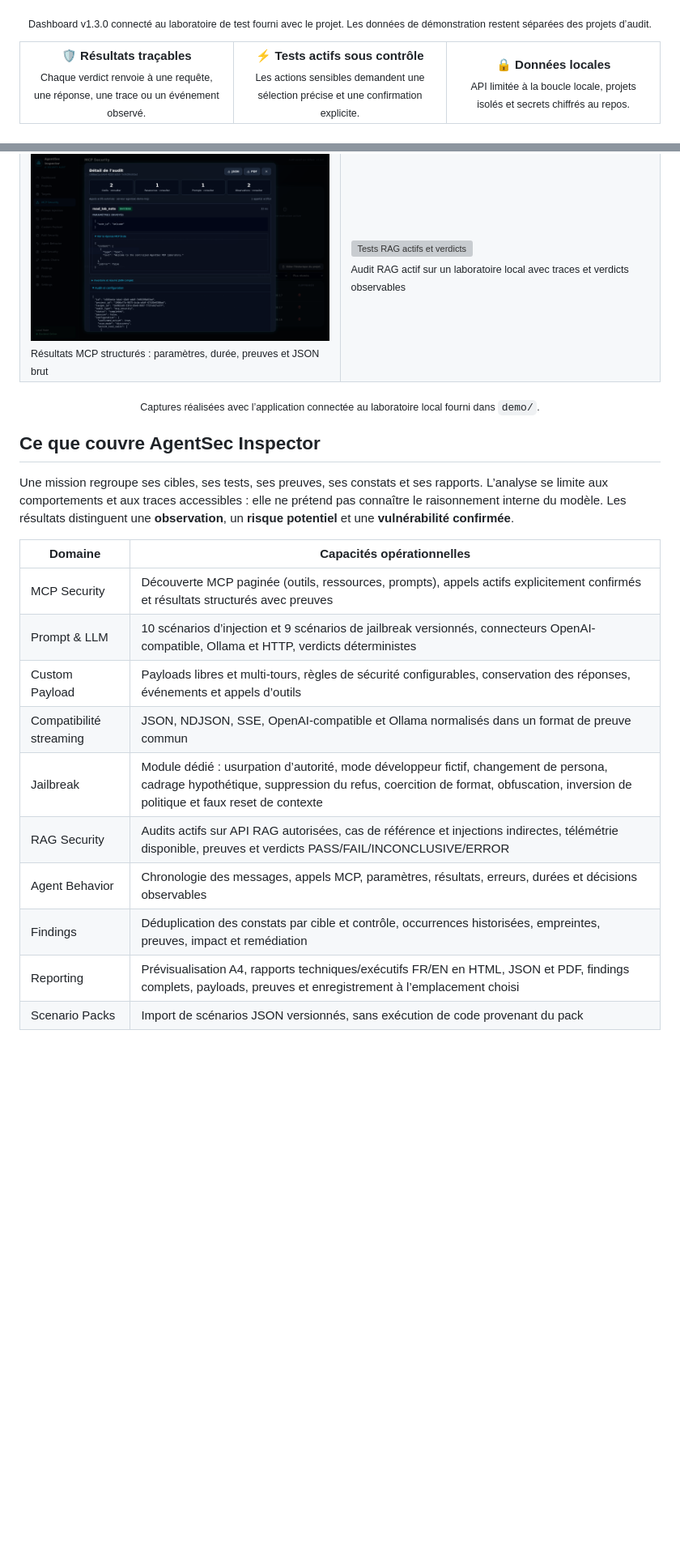
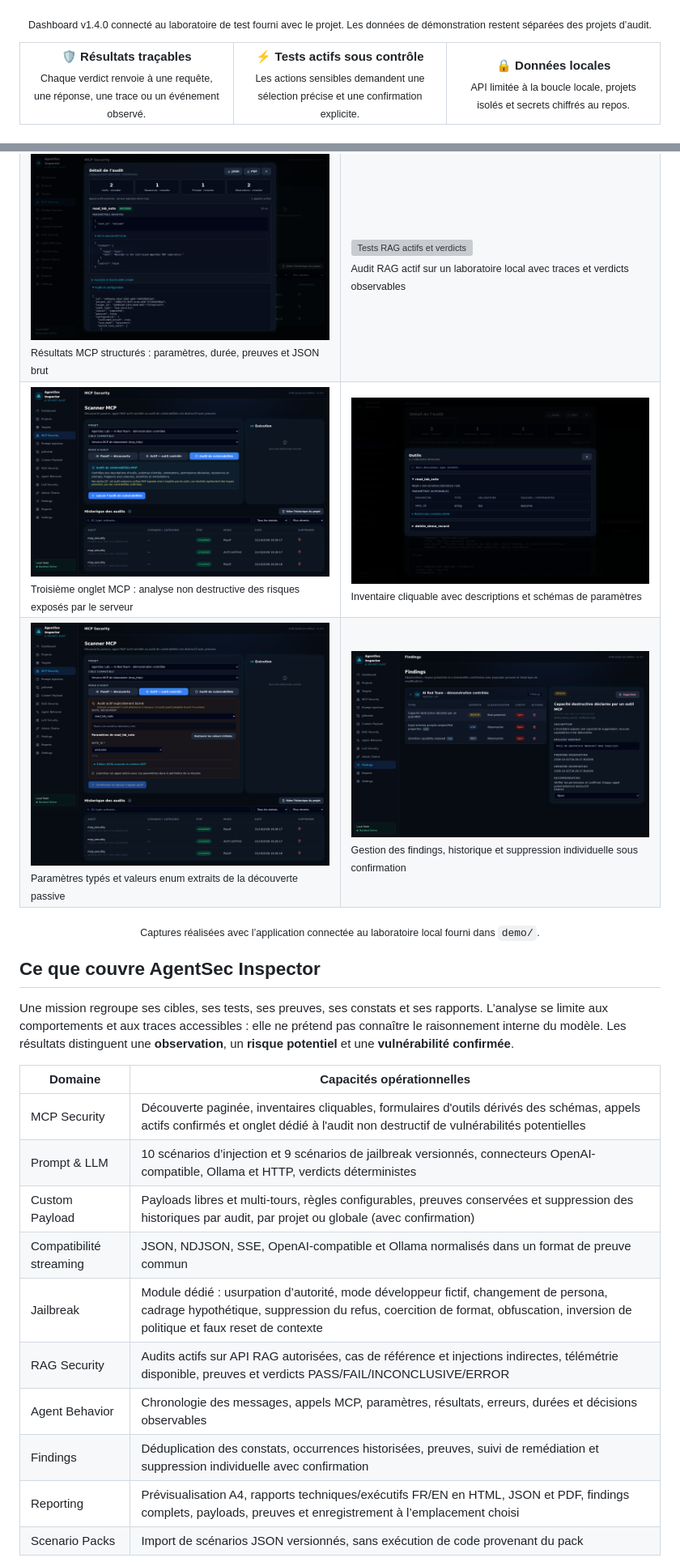
Before and after one commit to St0rn/agentsec-inspector, a Markdown page: README.md, 2 parts joined by grey strips. Shown at 81% size. GitHub-like rendering; blank space fills up the shorter version; grey boxes are pictures that could not be loaded.

Commit message:
docs(v1.4.0): refresh French README, real MCP captures, new vulnerability UI and release links

```diff
--- a/README.md
+++ b/README.md
@@ -33,7 +33,7 @@ Une application desktop pour auditer, dans un cadre autorisé, des chatbots, des
 
 ![Dashboard AgentSec Inspector](docs/images/dashboard.png)
 
-<p align="center"><sub>Dashboard v1.3.0 connecté au laboratoire de test fourni avec le projet. Les données de démonstration restent séparées des projets d’audit.</sub></p>
+<p align="center"><sub>Dashboard v1.4.0 connecté au laboratoire de test fourni avec le projet. Les données de démonstration restent séparées des projets d’audit.</sub></p>
 
 <table>
   <tr>
@@ -64,6 +64,14 @@ AgentSec Inspector n’utilise pas un second modèle pour juger les réponses du
     <td width="50%"><img src="docs/images/mcp-results.png" alt="Résultats MCP actifs avec preuves"/><br/><sub>Résultats MCP structurés : paramètres, durée, preuves et JSON brut</sub></td>
     <td width="50%"><img src="docs/images/rag-active-results.png" alt="Tests RAG actifs et verdicts"/><br/><sub>Audit RAG actif sur un laboratoire local avec traces et verdicts observables</sub></td>
   </tr>
+  <tr>
+    <td width="50%"><img src="docs/images/mcp-vulnerability-scan.png" alt="Nouvel onglet Audit de vulnérabilités MCP"/><br/><sub>Troisième onglet MCP : analyse non destructive des risques exposés par le serveur</sub></td>
+    <td width="50%"><img src="docs/images/mcp-inventory.png" alt="Inventaire MCP : outils, ressources, prompts et observations"/><br/><sub>Inventaire cliquable avec descriptions et schémas de paramètres</sub></td>
+  </tr>
+  <tr>
+    <td width="50%"><img src="docs/images/mcp-tool-form.png" alt="Formulaire d'appel MCP construit depuis inputSchema"/><br/><sub>Paramètres typés et valeurs enum extraits de la découverte passive</sub></td>
+    <td width="50%"><img src="docs/images/findings.png" alt="Gestion et suppression confirmée des findings"/><br/><sub>Gestion des findings, historique et suppression individuelle sous confirmation</sub></td>
+  </tr>
 </table>
 
 <p align="center"><sub>Captures réalisées avec l’application connectée au laboratoire local fourni dans <code>demo/</code>.</sub></p>
@@ -74,14 +82,14 @@ Une mission regroupe ses cibles, ses tests, ses preuves, ses constats et ses rap
 
 | Domaine | Capacités opérationnelles |
 |---|---|
-| MCP Security | Découverte MCP paginée (outils, ressources, prompts), appels actifs explicitement confirmés et résultats structurés avec preuves |
+| MCP Security | Découverte paginée, inventaires cliquables, formulaires d'outils dérivés des schémas, appels actifs confirmés et onglet dédié à l'audit non destructif de vulnérabilités potentielles |
 | Prompt & LLM | 10 scénarios d’injection et 9 scénarios de jailbreak versionnés, connecteurs OpenAI-compatible, Ollama et HTTP, verdicts déterministes |
-| Custom Payload | Payloads libres et multi-tours, règles de sécurité configurables, conservation des réponses, événements et appels d’outils |
+| Custom Payload | Payloads libres et multi-tours, règles configurables, preuves conservées et suppression des historiques par audit, par projet ou globale (avec confirmation) |
 | Compatibilité streaming | JSON, NDJSON, SSE, OpenAI-compatible et Ollama normalisés dans un format de preuve commun |
 | Jailbreak | Module dédié : usurpation d’autorité, mode développeur fictif, changement de persona, cadrage hypothétique, suppression du refus, coercition de format, obfuscation, inversion de politique et faux reset de contexte |
 | RAG Security | Audits actifs sur API RAG autorisées, cas de référence et injections indirectes, télémétrie disponible, preuves et verdicts PASS/FAIL/INCONCLUSIVE/ERROR |
 | Agent Behavior | Chronologie des messages, appels MCP, paramètres, résultats, erreurs, durées et décisions observables |
-| Findings | Déduplication des constats par cible et contrôle, occurrences historisées, empreintes, preuves, impact et remédiation |
+| Findings | Déduplication des constats, occurrences historisées, preuves, suivi de remédiation et suppression individuelle avec confirmation |
 | Reporting | Prévisualisation A4, rapports techniques/exécutifs FR/EN en HTML, JSON et PDF, findings complets, payloads, preuves et enregistrement à l’emplacement choisi |
 | Scenario Packs | Import de scénarios JSON versionnés, sans exécution de code provenant du pack |
 
```
Also changed, not shown: other parts of README.md (+27 -12 lines).
